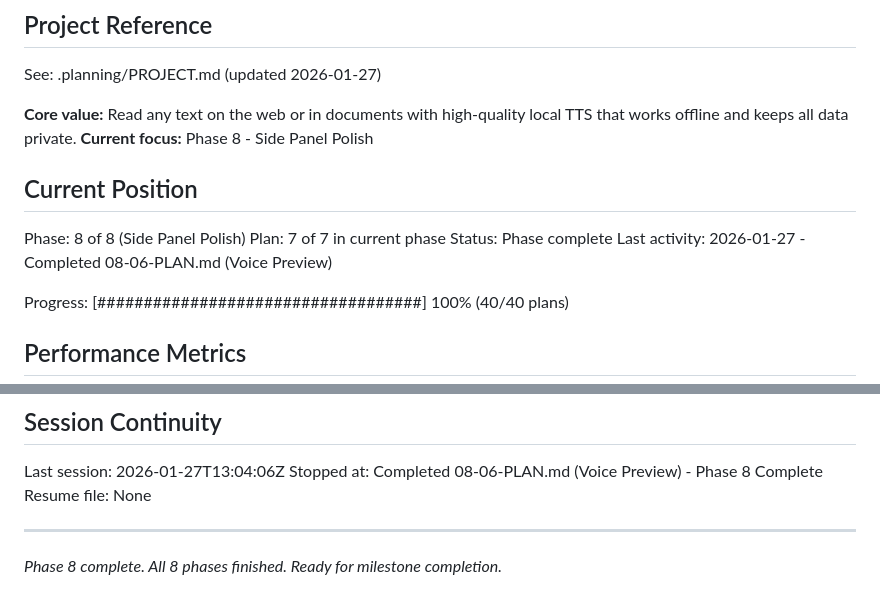
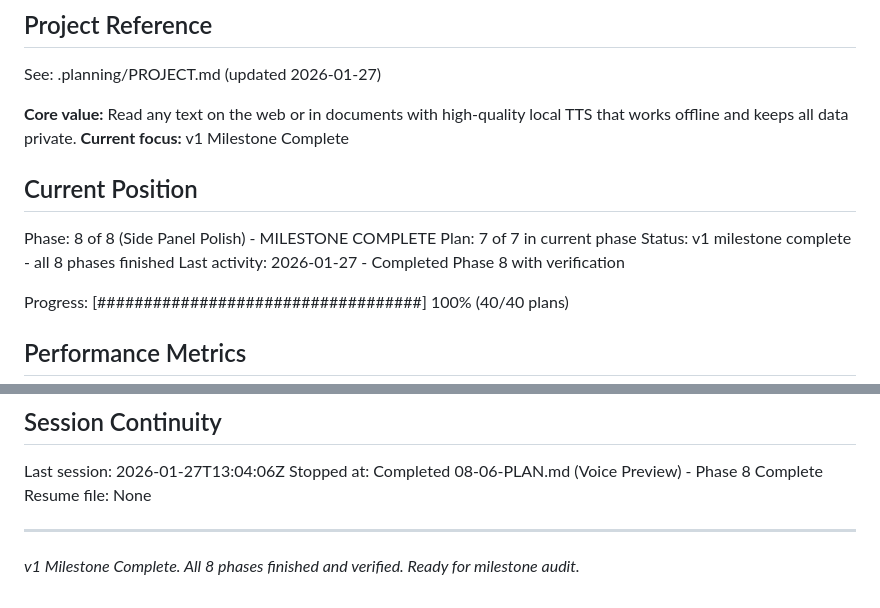
Before and after one commit to LucaDeLeo/best-tts, a Markdown page: .planning/STATE.md, 2 parts joined by grey strips. Rendered like a GitHub page.

Commit message:
docs(08): complete Side Panel & Polish phase
All 7 plans executed:
- 08-01: Side panel infrastructure (manifest, build, entry files)
- 08-02: Shared CSS with theme variables for dark mode
- 08-03: Settings storage consolidation with migration
- 08-04: Side panel library tab (full library, folders)
- 08-05: Side panel settings tab (voice, speed, theme)
- 08-06: Voice preview feature
- 08-07: Popup enhancement (side panel button, theme)

Phase verified - 4/4 must-haves confirmed:
- Side panel provides full library view and settings
- Dark mode available and persists
- Settings for voice, speed, shortcuts
- Voice preview with all voices

Co-Authored-By: Claude Opus 4.5 <noreply@anthropic.com>

```diff
--- a/.planning/STATE.md
+++ b/.planning/STATE.md
@@ -5,14 +5,14 @@
 See: .planning/PROJECT.md (updated 2026-01-27)
 
 **Core value:** Read any text on the web or in documents with high-quality local TTS that works offline and keeps all data private.
-**Current focus:** Phase 8 - Side Panel Polish
+**Current focus:** v1 Milestone Complete
 
 ## Current Position
 
-Phase: 8 of 8 (Side Panel Polish)
+Phase: 8 of 8 (Side Panel Polish) - MILESTONE COMPLETE
 Plan: 7 of 7 in current phase
-Status: Phase complete
-Last activity: 2026-01-27 - Completed 08-06-PLAN.md (Voice Preview)
+Status: v1 milestone complete - all 8 phases finished
+Last activity: 2026-01-27 - Completed Phase 8 with verification
 
 Progress: [###################################] 100% (40/40 plans)
 
@@ -188,4 +188,4 @@ Stopped at: Completed 08-06-PLAN.md (Voice Preview) - Phase 8 Complete
 Resume file: None
 
 ---
-*Phase 8 complete. All 8 phases finished. Ready for milestone completion.*
+*v1 Milestone Complete. All 8 phases finished and verified. Ready for milestone audit.*
```
Also changed, not shown: .planning/ROADMAP.md (+1 -1 lines), 1 other file.
